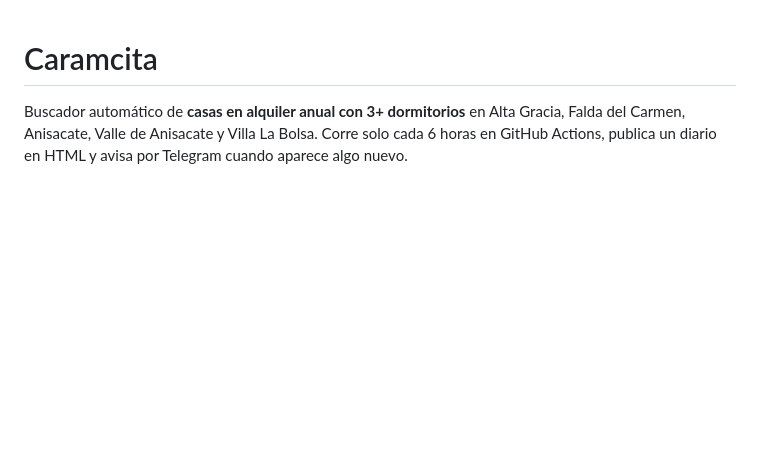
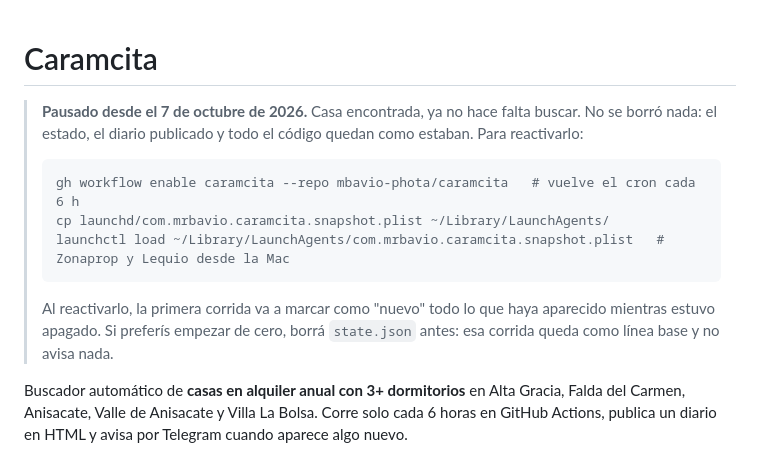
Before and after one commit to mbavio-phota/caramcita, a Markdown page: README.md, the part around the change. Rendered like a GitHub page; blank space fills up the shorter version.

Commit message:
Pausar Caramcita: cron y job de la Mac apagados, cómo reactivarlo

````diff
--- a/README.md
+++ b/README.md
@@ -1,4 +1,17 @@
 # Caramcita
+
+> **Pausado desde el 7 de octubre de 2026.** Casa encontrada, ya no hace falta buscar. No se borró nada:
+> el estado, el diario publicado y todo el código quedan como estaban. Para reactivarlo:
+>
+> ```bash
+> gh workflow enable caramcita --repo mbavio-phota/caramcita   # vuelve el cron cada 6 h
+> cp launchd/com.mrbavio.caramcita.snapshot.plist ~/Library/LaunchAgents/
+> launchctl load ~/Library/LaunchAgents/com.mrbavio.caramcita.snapshot.plist   # Zonaprop y Lequio desde la Mac
+> ```
+>
+> Al reactivarlo, la primera corrida va a marcar como "nuevo" todo lo que haya aparecido mientras estuvo
+> apagado. Si preferís empezar de cero, borrá `state.json` antes: esa corrida queda como línea base y no
+> avisa nada.
 
 Buscador automático de **casas en alquiler anual con 3+ dormitorios** en Alta Gracia, Falda del Carmen,
 Anisacate, Valle de Anisacate y Villa La Bolsa. Corre solo cada 6 horas en GitHub Actions, publica un
````
